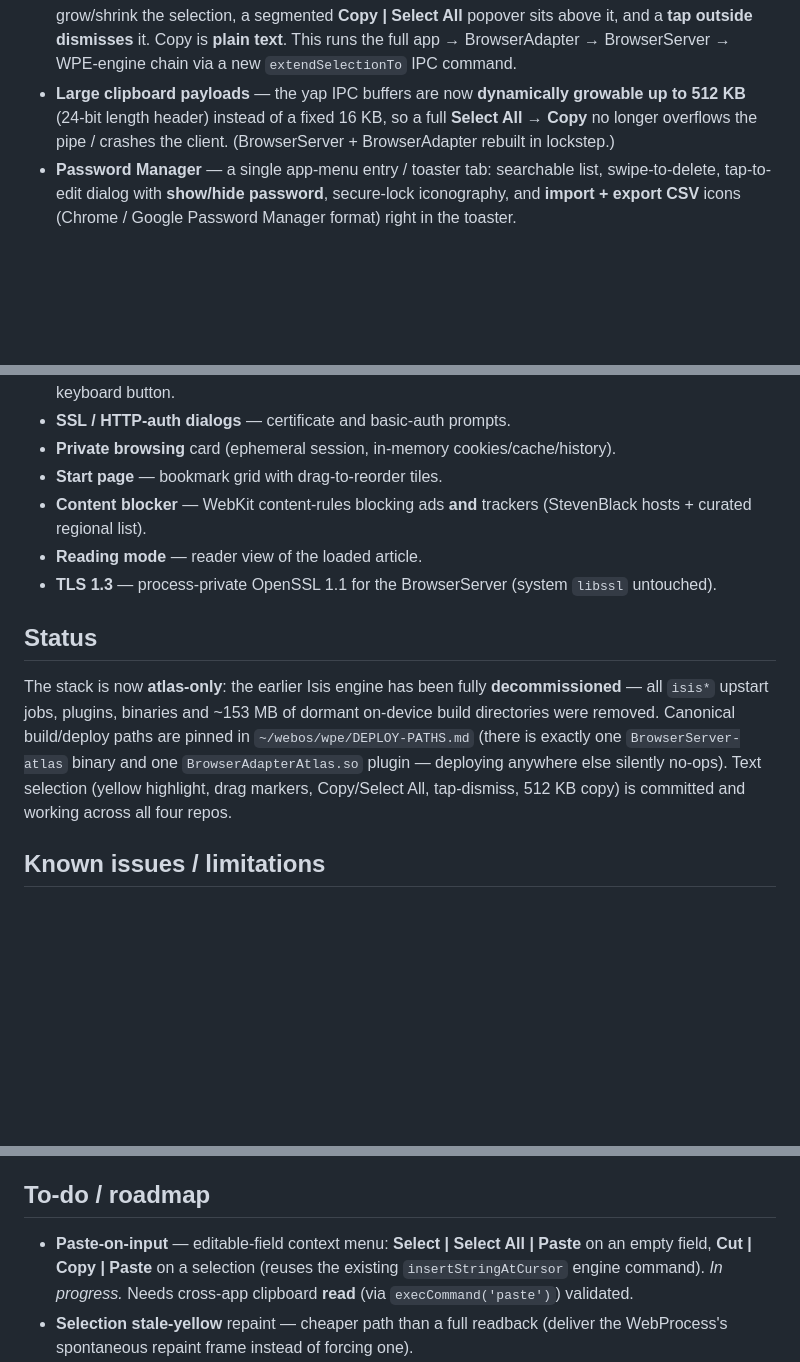
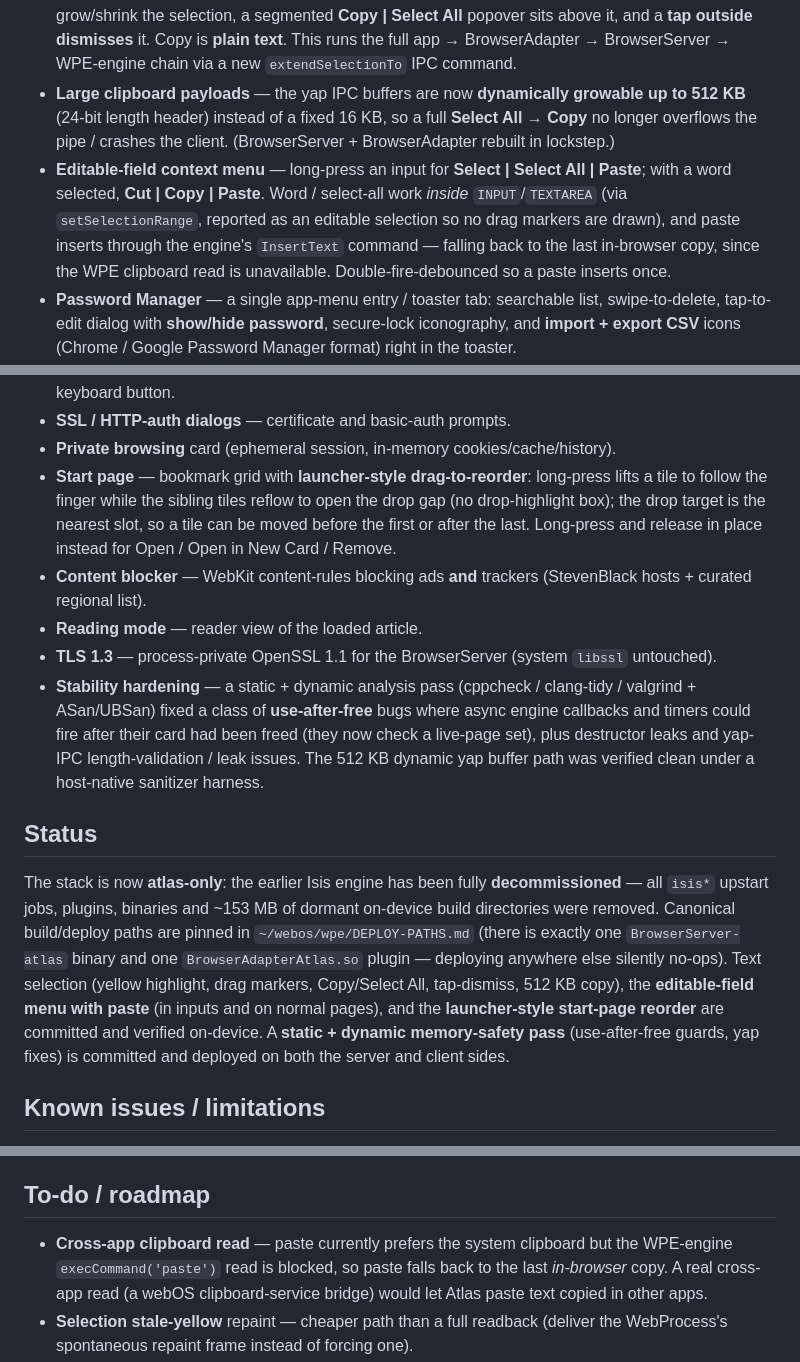
Before and after one commit to Herrie82/atlas-browser-app, a Markdown page: README.md, 3 parts joined by grey strips. Rendered like a GitHub page; blank space fills up the shorter version.

Commit message:
README: update status — editable-field paste, launcher reorder, memory-safety pass
- Add the editable-field context menu (Select/Select All/Paste; Cut/Copy/Paste)
  and launcher-style start-page reorder as shipped features.
- Add the static+dynamic memory-safety hardening (UAF guards, yap fixes) bullet
  and reflect it in Status.
- Replace the "paste-on-input (in progress)" to-do with the remaining piece:
  cross-app clipboard read.

Co-Authored-By: Claude Opus 4.8 (1M context) <noreply@anthropic.com>

```diff
--- a/README.md
+++ b/README.md
@@ -46,6 +46,11 @@ modern web-platform support, on the original hardware (Adreno 220, Cortex-A8, ke
 - **Large clipboard payloads** — the yap IPC buffers are now **dynamically growable up to 512 KB**
   (24-bit length header) instead of a fixed 16 KB, so a full **Select All → Copy** no longer overflows
   the pipe / crashes the client. (BrowserServer + BrowserAdapter rebuilt in lockstep.)
+- **Editable-field context menu** — long-press an input for **Select \| Select All \| Paste**; with a
+  word selected, **Cut \| Copy \| Paste**. Word / select-all work *inside* `INPUT`/`TEXTAREA` (via
+  `setSelectionRange`, reported as an editable selection so no drag markers are drawn), and paste inserts
+  through the engine's `InsertText` command — falling back to the last in-browser copy, since the WPE
+  clipboard read is unavailable. Double-fire-debounced so a paste inserts once.
 - **Password Manager** — a single app-menu entry / toaster tab: searchable list, swipe-to-delete,
   tap-to-edit dialog with **show/hide password**, secure-lock iconography, and **import + export CSV**
   icons (Chrome / Google Password Manager format) right in the toaster.
@@ -61,11 +66,19 @@ modern web-platform support, on the original hardware (Adreno 220, Cortex-A8, ke
   show/hide-keyboard button.
 - **SSL / HTTP-auth dialogs** — certificate and basic-auth prompts.
 - **Private browsing** card (ephemeral session, in-memory cookies/cache/history).
-- **Start page** — bookmark grid with drag-to-reorder tiles.
+- **Start page** — bookmark grid with **launcher-style drag-to-reorder**: long-press lifts a tile to
+  follow the finger while the sibling tiles reflow to open the drop gap (no drop-highlight box); the
+  drop target is the nearest slot, so a tile can be moved before the first or after the last. Long-press
+  and release in place instead for Open / Open in New Card / Remove.
 - **Content blocker** — WebKit content-rules blocking ads **and** trackers (StevenBlack hosts +
   curated regional list).
 - **Reading mode** — reader view of the loaded article.
 - **TLS 1.3** — process-private OpenSSL 1.1 for the BrowserServer (system `libssl` untouched).
+- **Stability hardening** — a static + dynamic analysis pass (cppcheck / clang-tidy / valgrind +
+  ASan/UBSan) fixed a class of **use-after-free** bugs where async engine callbacks and timers could fire
+  after their card had been freed (they now check a live-page set), plus destructor leaks and yap-IPC
+  length-validation / leak issues. The 512 KB dynamic yap buffer path was verified clean under a
+  host-native sanitizer harness.
 
 ## Status
 
@@ -74,7 +87,9 @@ The stack is now **atlas-only**: the earlier Isis engine has been fully **decomm
 removed. Canonical build/deploy paths are pinned in `~/webos/wpe/DEPLOY-PATHS.md` (there is exactly
 one `BrowserServer-atlas` binary and one `BrowserAdapterAtlas.so` plugin — deploying anywhere else
 silently no-ops). Text selection (yellow highlight, drag markers, Copy/Select All, tap-dismiss, 512 KB
-copy) is committed and working across all four repos.
+copy), the **editable-field menu with paste** (in inputs and on normal pages), and the **launcher-style
+start-page reorder** are committed and verified on-device. A **static + dynamic memory-safety pass**
+(use-after-free guards, yap fixes) is committed and deployed on both the server and client sides.
 
 ## Known issues / limitations
 
@@ -88,9 +103,9 @@ copy) is committed and working across all four repos.
 
 ## To-do / roadmap
 
-- **Paste-on-input** — editable-field context menu: **Select \| Select All \| Paste** on an empty
-  field, **Cut \| Copy \| Paste** on a selection (reuses the existing `insertStringAtCursor` engine
-  command). *In progress.* Needs cross-app clipboard **read** (via `execCommand('paste')`) validated.
+- **Cross-app clipboard read** — paste currently prefers the system clipboard but the WPE-engine
+  `execCommand('paste')` read is blocked, so paste falls back to the last *in-browser* copy. A real
+  cross-app read (a webOS clipboard-service bridge) would let Atlas paste text copied in other apps.
 - **Selection stale-yellow** repaint — cheaper path than a full readback (deliver the WebProcess's
   spontaneous repaint frame instead of forcing one).
 - **WPE memory tuning** (researched, not yet applied):
```
